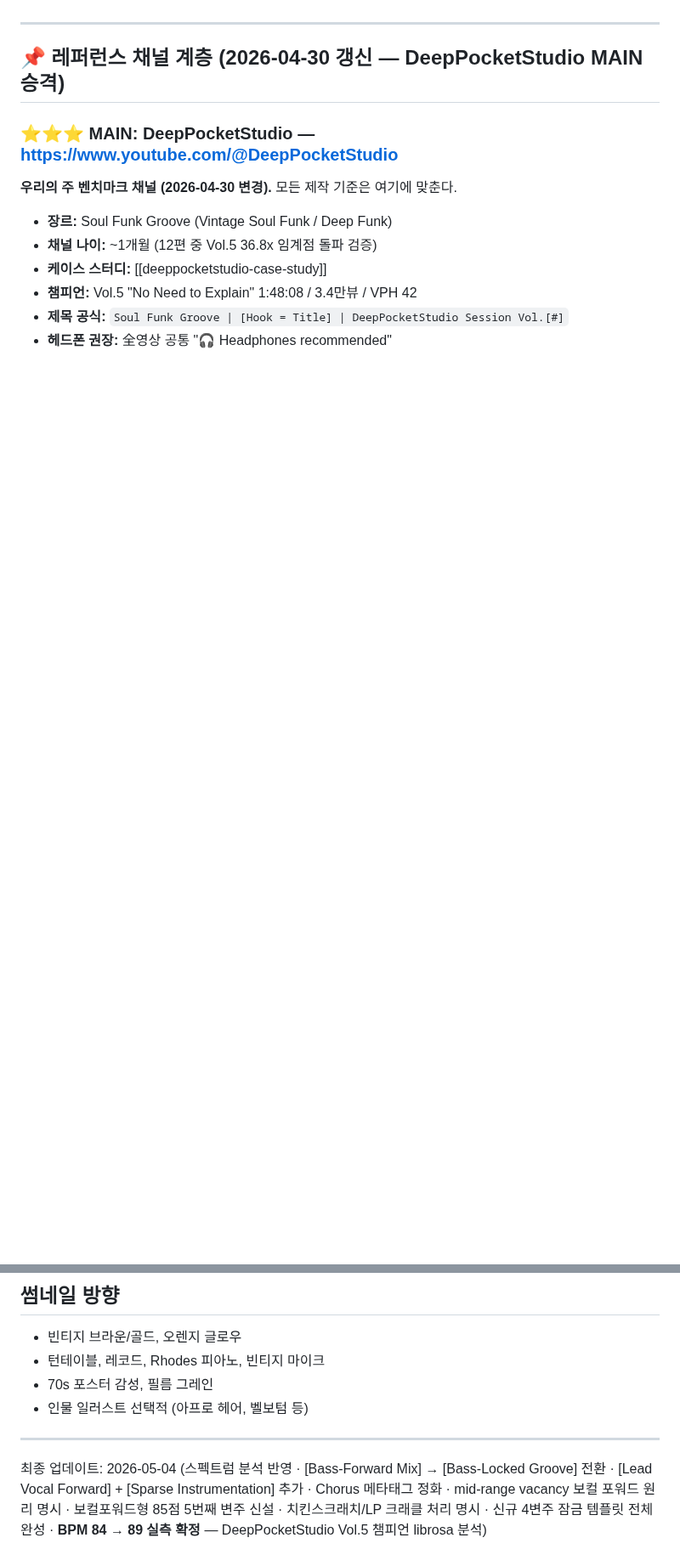
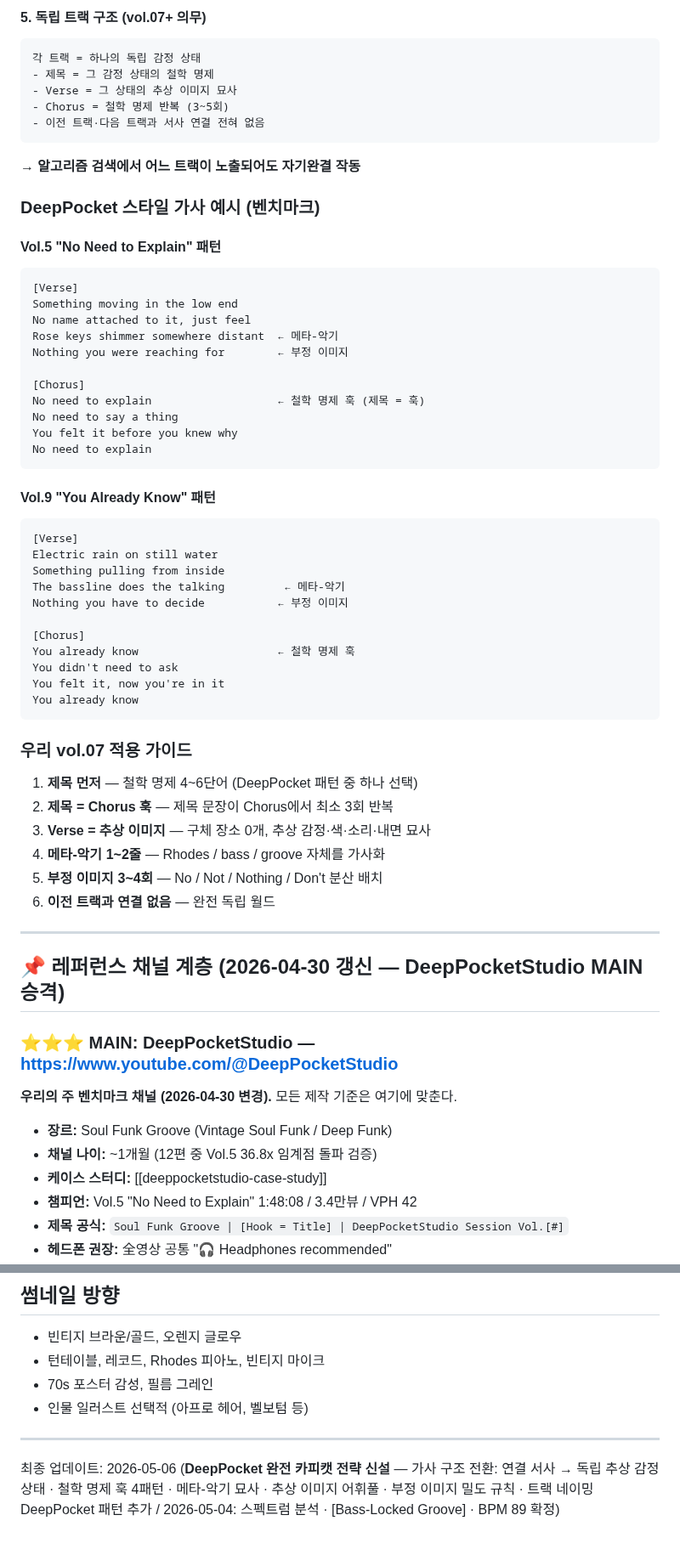
Before and after one commit to koreaemotion1004-cpu/playlist, a Markdown page: wiki/소울펑크.md, 2 parts joined by grey strips. Shown at 85% size. GitHub-like rendering; blank space fills up the shorter version.

````diff
--- a/wiki/소울펑크.md
+++ b/wiki/소울펑크.md
@@ -64,3 +115,53 @@ Soul Funk Groove | [philosophical statement] | Midnight Funk Bureau Session Vol.
+#### 5. 독립 트랙 구조 (vol.07+ 의무)
+```
+각 트랙 = 하나의 독립 감정 상태
+- 제목 = 그 감정 상태의 철학 명제
+- Verse = 그 상태의 추상 이미지 묘사
+- Chorus = 철학 명제 반복 (3~5회)
+- 이전 트랙·다음 트랙과 서사 연결 전혀 없음
+```
+→ **알고리즘 검색에서 어느 트랙이 노출되어도 자기완결 작동**
+
+### DeepPocket 스타일 가사 예시 (벤치마크)
+
+#### Vol.5 "No Need to Explain" 패턴
+```
+[Verse]
+Something moving in the low end
+No name attached to it, just feel
+Rose keys shimmer somewhere distant  ← 메타-악기
+Nothing you were reaching for        ← 부정 이미지
+
+[Chorus]
+No need to explain                   ← 철학 명제 훅 (제목 = 훅)
+No need to say a thing
+You felt it before you knew why
+No need to explain
+```
+
+#### Vol.9 "You Already Know" 패턴
+```
+[Verse]
+Electric rain on still water
+Something pulling from inside
+The bassline does the talking         ← 메타-악기
+Nothing you have to decide           ← 부정 이미지
+
+[Chorus]
+You already know                     ← 철학 명제 훅
+You didn't need to ask
+You felt it, now you're in it
+You already know
+```
+
+### 우리 vol.07 적용 가이드
+
+1. **제목 먼저** — 철학 명제 4~6단어 (DeepPocket 패턴 중 하나 선택)
+2. **제목 = Chorus 훅** — 제목 문장이 Chorus에서 최소 3회 반복
+3. **Verse = 추상 이미지** — 구체 장소 0개, 추상 감정·색·소리·내면 묘사
+4. **메타-악기 1~2줄** — Rhodes / bass / groove 자체를 가사화
+5. **부정 이미지 3~4회** — No / Not / Nothing / Don't 분산 배치
+6. **이전 트랙과 연결 없음** — 완전 독립 월드
 
 ---
 
@@ -1109,4 +1228,4 @@ Naked I Came / Prince of Egypt / God of Peace / Blessed Be the Name
 - 인물 일러스트 선택적 (아프로 헤어, 벨보텀 등)
 
 ---
-최종 업데이트: 2026-05-04 (스펙트럼 분석 반영 · [Bass-Forward Mix] → [Bass-Locked Groove] 전환 · [Lead Vocal Forward] + [Sparse Instrumentation] 추가 · Chorus 메타태그 정화 · mid-range vacancy 보컬 포워드 원리 명시 · 보컬포워드형 85점 5번째 변주 신설 · 치킨스크래치/LP 크래클 처리 명시 · 신규 4변주 잠금 템플릿 전체 완성 · **BPM 84 → 89 실측 확정** — DeepPocketStudio Vol.5 챔피언 librosa 분석)
+최종 업데이트: 2026-05-06 (**DeepPocket 완전 카피캣 전략 신설** — 가사 구조 전환: 연결 서사 → 독립 추상 감정 상태 · 철학 명제 훅 4패턴 · 메타-악기 묘사 · 추상 이미지 어휘풀 · 부정 이미지 밀도 규칙 · 트랙 네이밍 DeepPocket 패턴 추가 / 2026-05-04: 스펙트럼 분석 · [Bass-Locked Groove] · BPM 89 확정)
````
Also changed, not shown: other parts of wiki/소울펑크.md (+69 -0 lines).
